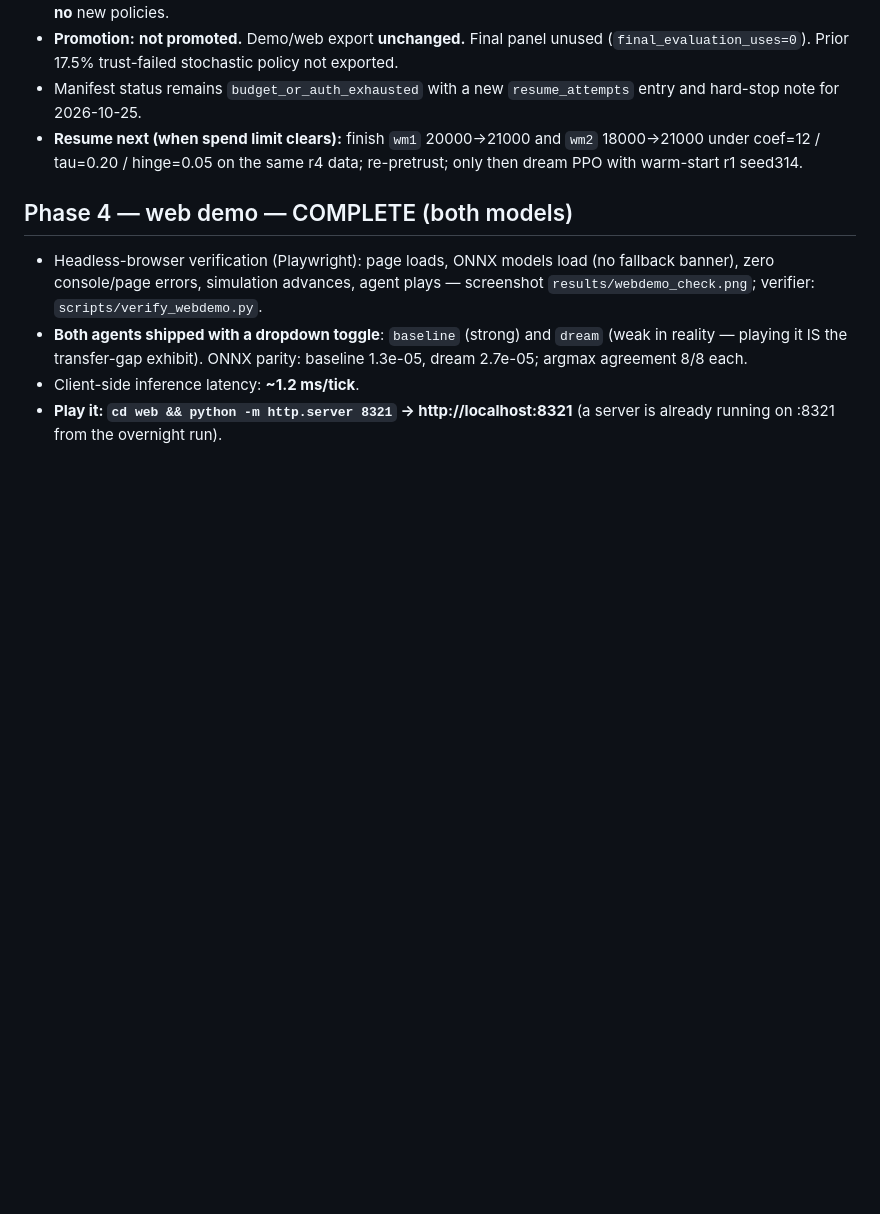
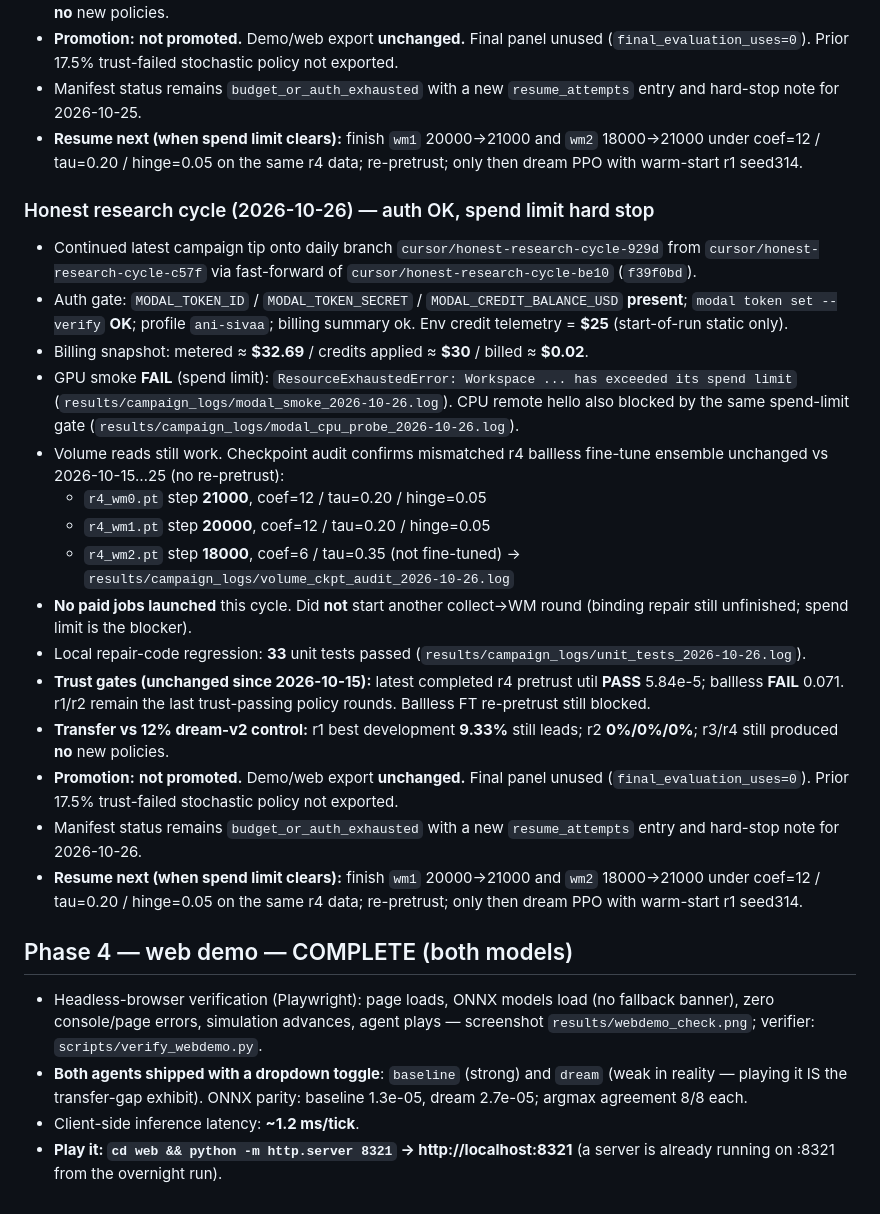
Before and after one commit to ani-sivaa/pong-world-model, a Markdown page: RESULTS.md, the part around the change. Rendered like a GitHub page; blank space fills up the shorter version.

Commit message:
Notebook: 2026-10-26 auth OK, spend limit hard stop
No paid jobs; trust/transfer unchanged; not promoted; demo untouched.

```diff
--- a/RESULTS.md
+++ b/RESULTS.md
@@ -964,6 +964,47 @@ Recovered onto this lineage from prior campaign branch work:
   data; re-pretrust; only then dream PPO with warm-start r1 seed314.
 
 
+### Honest research cycle (2026-10-26) — auth OK, spend limit hard stop
+- Continued latest campaign tip onto daily branch
+  `cursor/honest-research-cycle-929d` from `cursor/honest-research-cycle-c57f`
+  via fast-forward of `cursor/honest-research-cycle-be10` (`f39f0bd`).
+- Auth gate: `MODAL_TOKEN_ID` / `MODAL_TOKEN_SECRET` /
+  `MODAL_CREDIT_BALANCE_USD` **present**; `modal token set --verify` **OK**;
+  profile `ani-sivaa`; billing summary ok. Env credit telemetry = **$25**
+  (start-of-run static only).
+- Billing snapshot: metered ≈ **$32.69** / credits applied ≈ **$30** /
+  billed ≈ **$0.02**.
+- GPU smoke **FAIL** (spend limit): `ResourceExhaustedError: Workspace ... has
+  exceeded its spend limit`
+  (`results/campaign_logs/modal_smoke_2026-10-26.log`). CPU remote hello also
+  blocked by the same spend-limit gate
+  (`results/campaign_logs/modal_cpu_probe_2026-10-26.log`).
+- Volume reads still work. Checkpoint audit confirms mismatched r4 ballless
+  fine-tune ensemble unchanged vs 2026-10-15…25 (no re-pretrust):
+  - `r4_wm0.pt` step **21000**, coef=12 / tau=0.20 / hinge=0.05
+  - `r4_wm1.pt` step **20000**, coef=12 / tau=0.20 / hinge=0.05
+  - `r4_wm2.pt` step **18000**, coef=6 / tau=0.35 (not fine-tuned)
+  → `results/campaign_logs/volume_ckpt_audit_2026-10-26.log`
+- **No paid jobs launched** this cycle. Did **not** start another collect→WM
+  round (binding repair still unfinished; spend limit is the blocker).
+- Local repair-code regression: **33** unit tests passed
+  (`results/campaign_logs/unit_tests_2026-10-26.log`).
+- **Trust gates (unchanged since 2026-10-15):** latest completed r4 pretrust
+  util **PASS** 5.84e-5; ballless **FAIL** 0.071. r1/r2 remain the last
+  trust-passing policy rounds. Ballless FT re-pretrust still blocked.
+- **Transfer vs 12% dream-v2 control:** r1 best development **9.33%** still
+  leads; r2 **0%/0%/0%**; r3/r4 still produced **no** new policies.
+- **Promotion:** **not promoted.** Demo/web export **unchanged.** Final panel
+  unused (`final_evaluation_uses=0`). Prior 17.5% trust-failed stochastic
+  policy not exported.
+- Manifest status remains `budget_or_auth_exhausted` with a new
+  `resume_attempts` entry and hard-stop note for 2026-10-26.
+- **Resume next (when spend limit clears):** finish `wm1` 20000→21000 and
+  `wm2` 18000→21000 under coef=12 / tau=0.20 / hinge=0.05 on the same r4
+  data; re-pretrust; only then dream PPO with warm-start r1 seed314.
+
+
+
 ## Phase 4 — web demo — COMPLETE (both models)
 - Headless-browser verification (Playwright): page loads, ONNX models load
   (no fallback banner), zero console/page errors, simulation advances, agent
```
